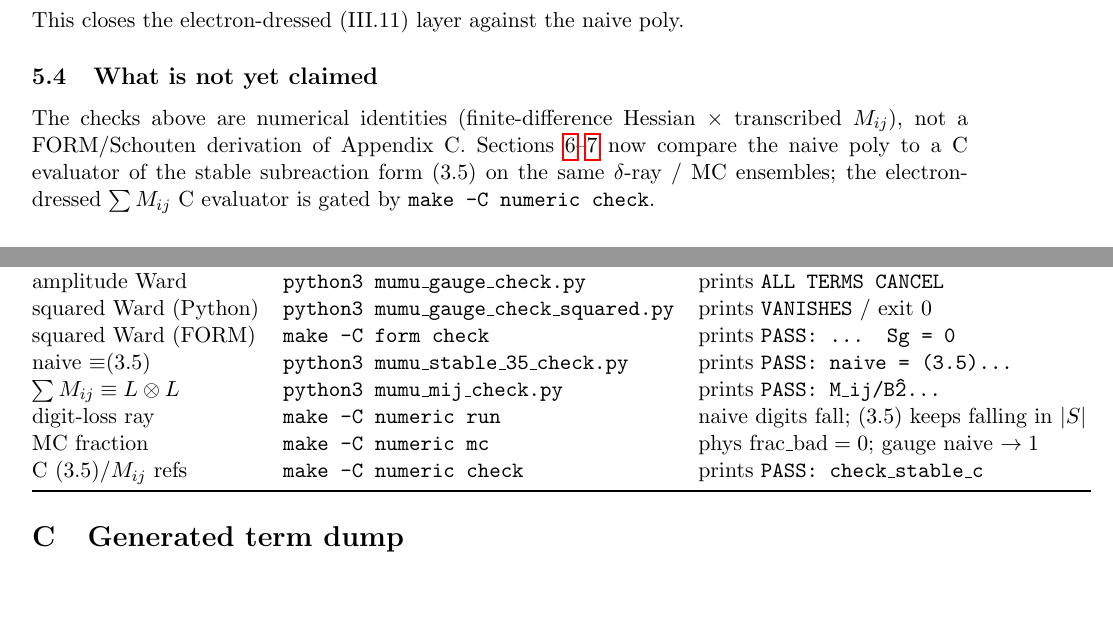
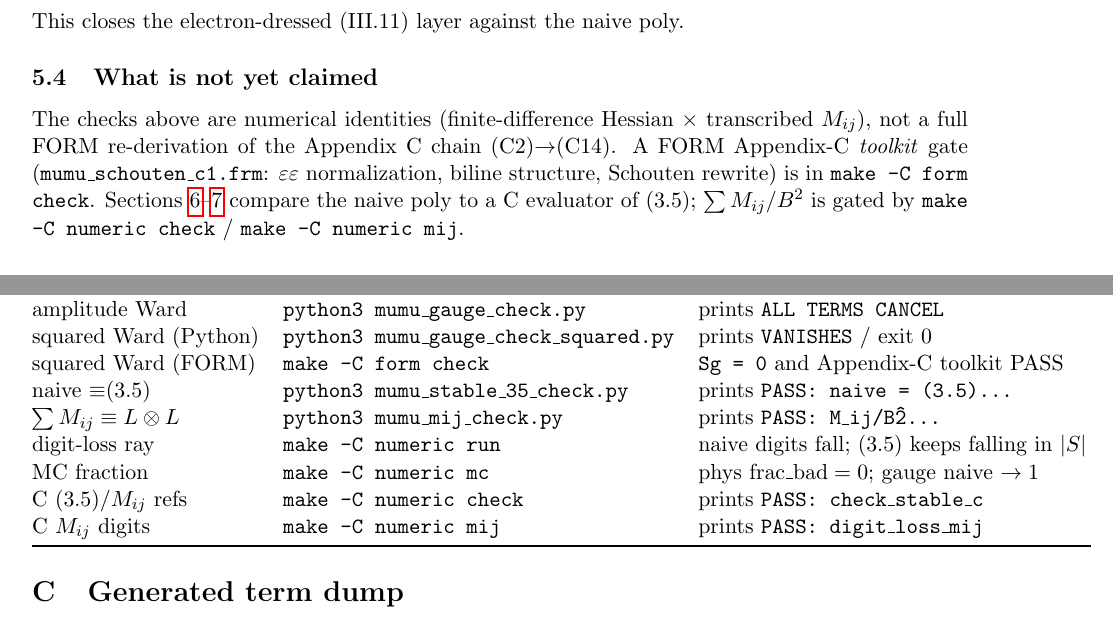
Before and after one commit to mkhellat/nikhef-form-lab, a LaTeX paper (06-mc-multiperipheral/report/mumu_cancellation.tex): two parts of pages 8 and 15 of 18, joined at a grey line, cut so that both start at the same text, the shorter picture padded with empty space. Compiled offline with pdfLaTeX.

Commit message:
06-mc-multiperipheral: document Mij digit-loss and FORM App-C toolkit
The numeric Mij scan and FORM Appendix-C toolkit are landed but Section 5
and the verification gates table still described Appendix C as wholly
open and omitted make mij.

Update Sec 5 non-claims, the conclusion, the gates table, and
numeric/README to cite make mij and the FORM schouten toolkit, keeping
the honest residual: full (C2)→(C14) M12/M21 reduction is still optional.

Verified: make -C form check; make -C numeric mij; make -C report pdf
(19 pages).

```diff
--- a/06-mc-multiperipheral/report/mumu_cancellation.tex
+++ b/06-mc-multiperipheral/report/mumu_cancellation.tex
@@ -553,11 +553,13 @@ This closes the electron-dressed~(III.11) layer against the naive poly.
 \label{sec:form-not-claimed}
 
 The checks above are numerical identities (finite-difference Hessian
-$\times$ transcribed $M_{ij}$), not a FORM/Schouten derivation of
-Appendix~C. Sections~\ref{sec:numerics}--\ref{sec:mc} now compare the
-naive poly to a C evaluator of the stable subreaction form~(3.5) on the
-same $\delta$-ray / MC ensembles; the electron-dressed $\sum M_{ij}$ C
-evaluator is gated by \texttt{make -C numeric check}.
+$\times$ transcribed $M_{ij}$), not a full FORM re-derivation of the
+Appendix~C chain~(C2)$\to$(C14). A FORM Appendix-C \emph{toolkit} gate
+(\texttt{mumu\_schouten\_c1.frm}: $\varepsilon\varepsilon$ normalization,
+biline structure, Schouten rewrite) is in \texttt{make -C form check}.
+Sections~\ref{sec:numerics}--\ref{sec:mc} compare the naive poly to a C
+evaluator of~(3.5); $\sum M_{ij}/B^2$ is gated by
+\texttt{make -C numeric check} / \texttt{make -C numeric mij}.
 
 \section{Numerical demonstration of the cancellation}
 \label{sec:numerics}
@@ -1069,7 +1071,7 @@ squared Ward (Python)
   & prints \texttt{VANISHES} / exit 0 \\
 squared Ward (FORM)
   & \texttt{make -C form check}
-  & prints \texttt{PASS: ... Sg = 0} \\
+  & \texttt{Sg = 0} and Appendix-C toolkit PASS \\
 naive $\equiv$(3.5)
   & \texttt{python3 mumu\_stable\_35\_check.py}
   & prints \texttt{PASS: naive = (3.5)...} \\
@@ -1085,6 +1087,9 @@ MC fraction
 C~(3.5)/$M_{ij}$ refs
   & \texttt{make -C numeric check}
   & prints \texttt{PASS: check\_stable\_c} \\
+C $M_{ij}$ digits
+  & \texttt{make -C numeric mij}
+  & prints \texttt{PASS: digit\_loss\_mij} \\
 \bottomrule
 \end{tabular}
 \end{center}
```
Also changed, not shown: 06-mc-multiperipheral/numeric/README.md, 06-mc-multiperipheral/report/mumu_cancellation.tex (6 more changed lines).
